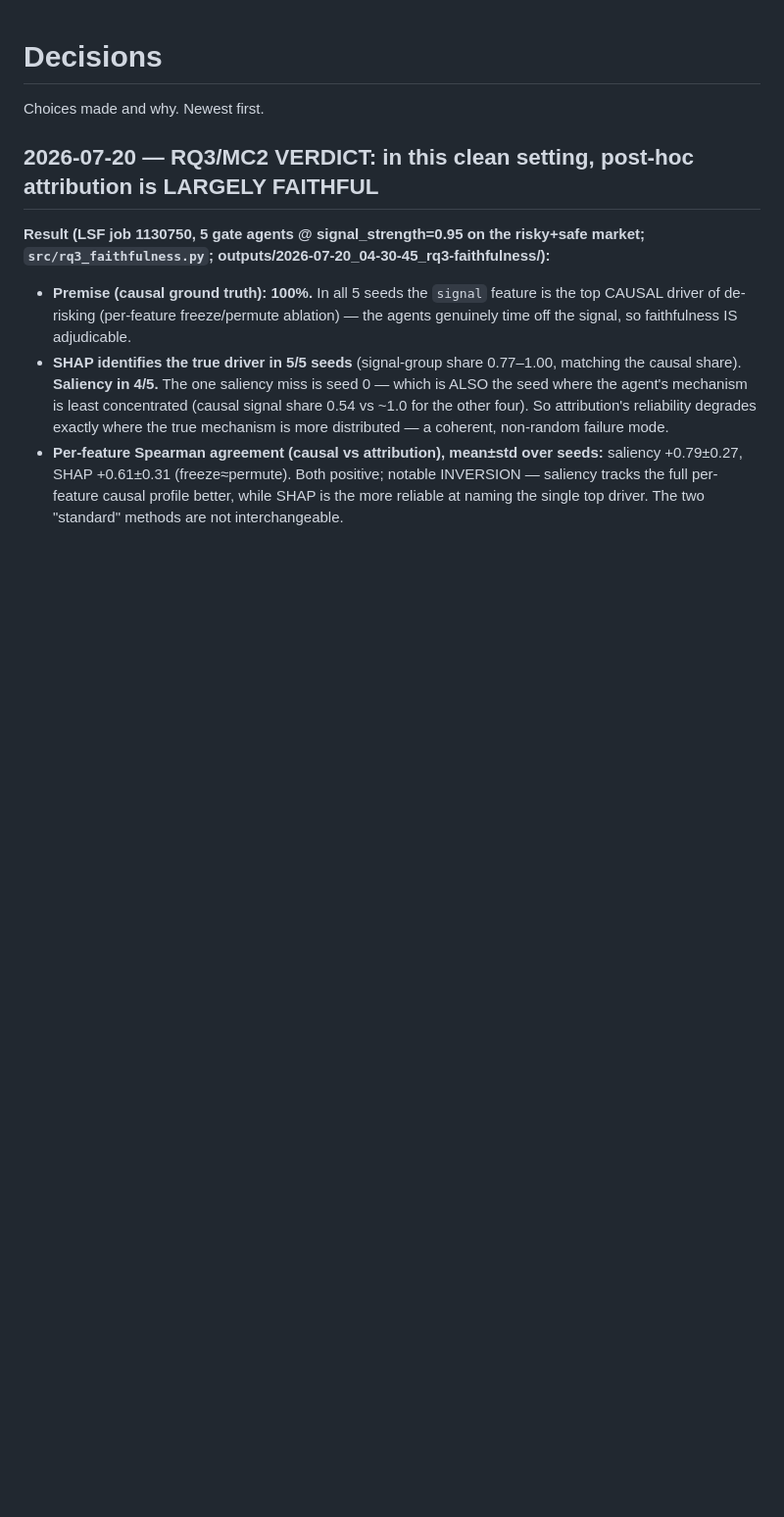
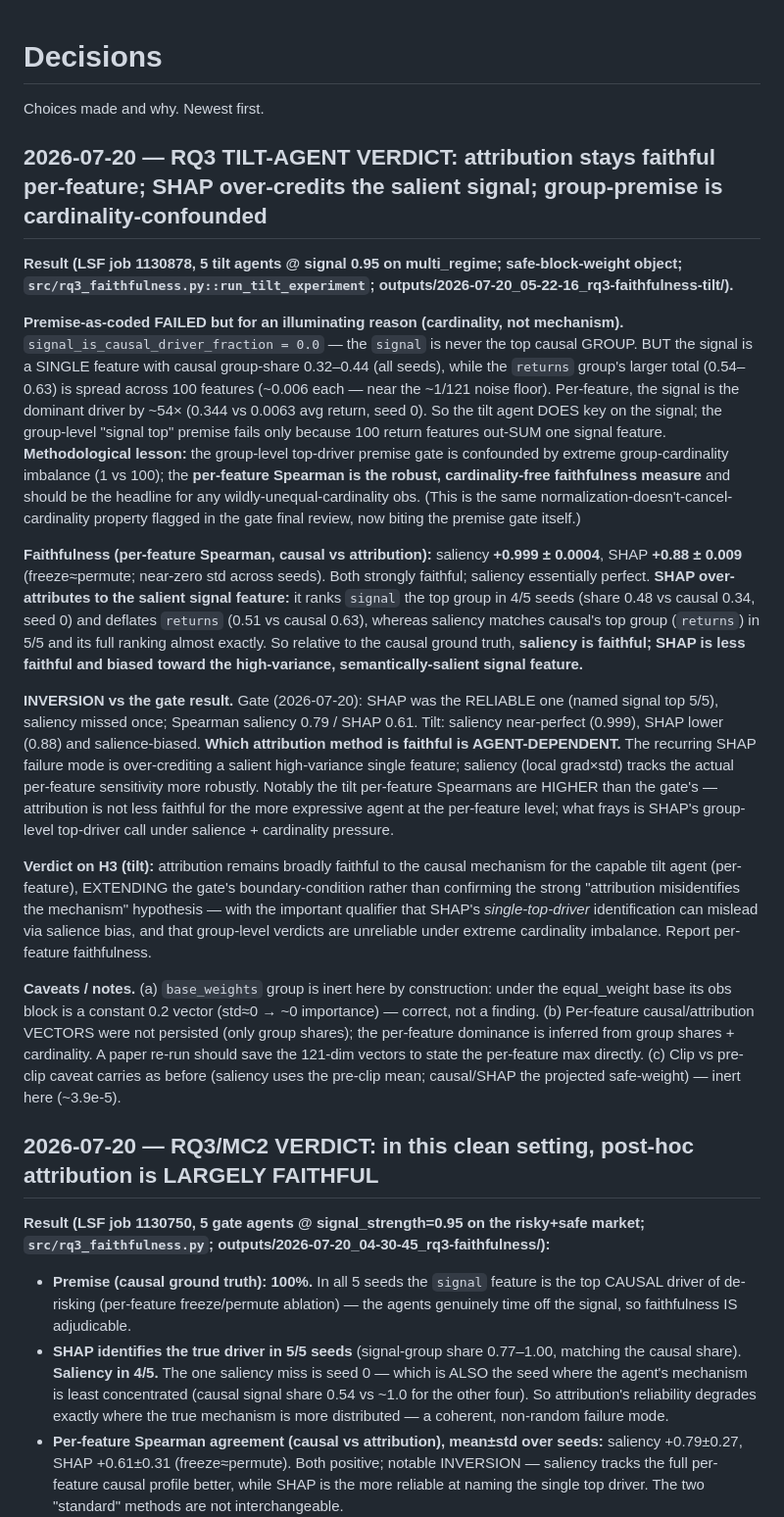
Before and after one commit to meghanadhpulivarthi/skill-vs-structure-rl, a Markdown page: context/decisions.md, the part around the change. Shown at 98% size. Drawn GitHub-style; blank space fills up the shorter version.

Commit message:
docs: record RQ3 tilt-agent faithfulness verdict (agent-dependent; SHAP salience bias)
5 tilt agents @ signal 0.95 (LSF 1130878): per-feature Spearman saliency +0.999, SHAP +0.88 —
attribution stays broadly faithful for the capable agent. SHAP over-credits the salient signal
feature (top group 4/5) while saliency tracks causal exactly — INVERTS the gate result, so which
method is faithful is agent-dependent. Group-level premise (signal_is_causal_driver_fraction=0.0)
failed as a 1-vs-100 cardinality artifact, not mechanism: signal is the dominant single feature
(~54x avg return). Per-feature Spearman is the robust measure.

Co-Authored-By: Claude Opus 4.8 (1M context) <noreply@anthropic.com>

```diff
--- a/context/decisions.md
+++ b/context/decisions.md
@@ -1,6 +1,53 @@
 # Decisions
 
 Choices made and why. Newest first.
+
+## 2026-07-20 — RQ3 TILT-AGENT VERDICT: attribution stays faithful per-feature; SHAP over-credits the salient signal; group-premise is cardinality-confounded
+
+**Result (LSF job 1130878, 5 tilt agents @ signal 0.95 on multi_regime; safe-block-weight object;
+`src/rq3_faithfulness.py::run_tilt_experiment`; outputs/2026-07-20_05-22-16_rq3-faithfulness-tilt/).**
+
+**Premise-as-coded FAILED but for an illuminating reason (cardinality, not mechanism).**
+`signal_is_causal_driver_fraction = 0.0` — the `signal` is never the top causal GROUP. BUT the
+signal is a SINGLE feature with causal group-share 0.32–0.44 (all seeds), while the `returns`
+group's larger total (0.54–0.63) is spread across 100 features (~0.006 each — near the ~1/121
+noise floor). Per-feature, the signal is the dominant driver by ~54× (0.344 vs 0.0063 avg return,
+seed 0). So the tilt agent DOES key on the signal; the group-level "signal top" premise fails only
+because 100 return features out-SUM one signal feature. **Methodological lesson:** the group-level
+top-driver premise gate is confounded by extreme group-cardinality imbalance (1 vs 100); the
+**per-feature Spearman is the robust, cardinality-free faithfulness measure** and should be the
+headline for any wildly-unequal-cardinality obs. (This is the same normalization-doesn't-cancel-
+cardinality property flagged in the gate final review, now biting the premise gate itself.)
+
+**Faithfulness (per-feature Spearman, causal vs attribution):** saliency **+0.999 ± 0.0004**,
+SHAP **+0.88 ± 0.009** (freeze≈permute; near-zero std across seeds). Both strongly faithful;
+saliency essentially perfect. **SHAP over-attributes to the salient signal feature:** it ranks
+`signal` the top group in 4/5 seeds (share 0.48 vs causal 0.34, seed 0) and deflates `returns`
+(0.51 vs causal 0.63), whereas saliency matches causal's top group (`returns`) in 5/5 and its full
+ranking almost exactly. So relative to the causal ground truth, **saliency is faithful; SHAP is
+less faithful and biased toward the high-variance, semantically-salient signal feature.**
+
+**INVERSION vs the gate result.** Gate (2026-07-20): SHAP was the RELIABLE one (named signal top
+5/5), saliency missed once; Spearman saliency 0.79 / SHAP 0.61. Tilt: saliency near-perfect
+(0.999), SHAP lower (0.88) and salience-biased. **Which attribution method is faithful is
+AGENT-DEPENDENT.** The recurring SHAP failure mode is over-crediting a salient high-variance
+single feature; saliency (local grad×std) tracks the actual per-feature sensitivity more robustly.
+Notably the tilt per-feature Spearmans are HIGHER than the gate's — attribution is not less
+faithful for the more expressive agent at the per-feature level; what frays is SHAP's group-level
+top-driver call under salience + cardinality pressure.
+
+**Verdict on H3 (tilt):** attribution remains broadly faithful to the causal mechanism for the
+capable tilt agent (per-feature), EXTENDING the gate's boundary-condition rather than confirming
+the strong "attribution misidentifies the mechanism" hypothesis — with the important qualifier
+that SHAP's *single-top-driver* identification can mislead via salience bias, and that group-level
+verdicts are unreliable under extreme cardinality imbalance. Report per-feature faithfulness.
+
+**Caveats / notes.** (a) `base_weights` group is inert here by construction: under the equal_weight
+base its obs block is a constant 0.2 vector (std≈0 → ~0 importance) — correct, not a finding.
+(b) Per-feature causal/attribution VECTORS were not persisted (only group shares); the per-feature
+dominance is inferred from group shares + cardinality. A paper re-run should save the 121-dim
+vectors to state the per-feature max directly. (c) Clip vs pre-clip caveat carries as before
+(saliency uses the pre-clip mean; causal/SHAP the projected safe-weight) — inert here (~3.9e-5).
 
 ## 2026-07-20 — RQ3/MC2 VERDICT: in this clean setting, post-hoc attribution is LARGELY FAITHFUL
 
```
Also changed, not shown: README.md (+19 -3 lines).
